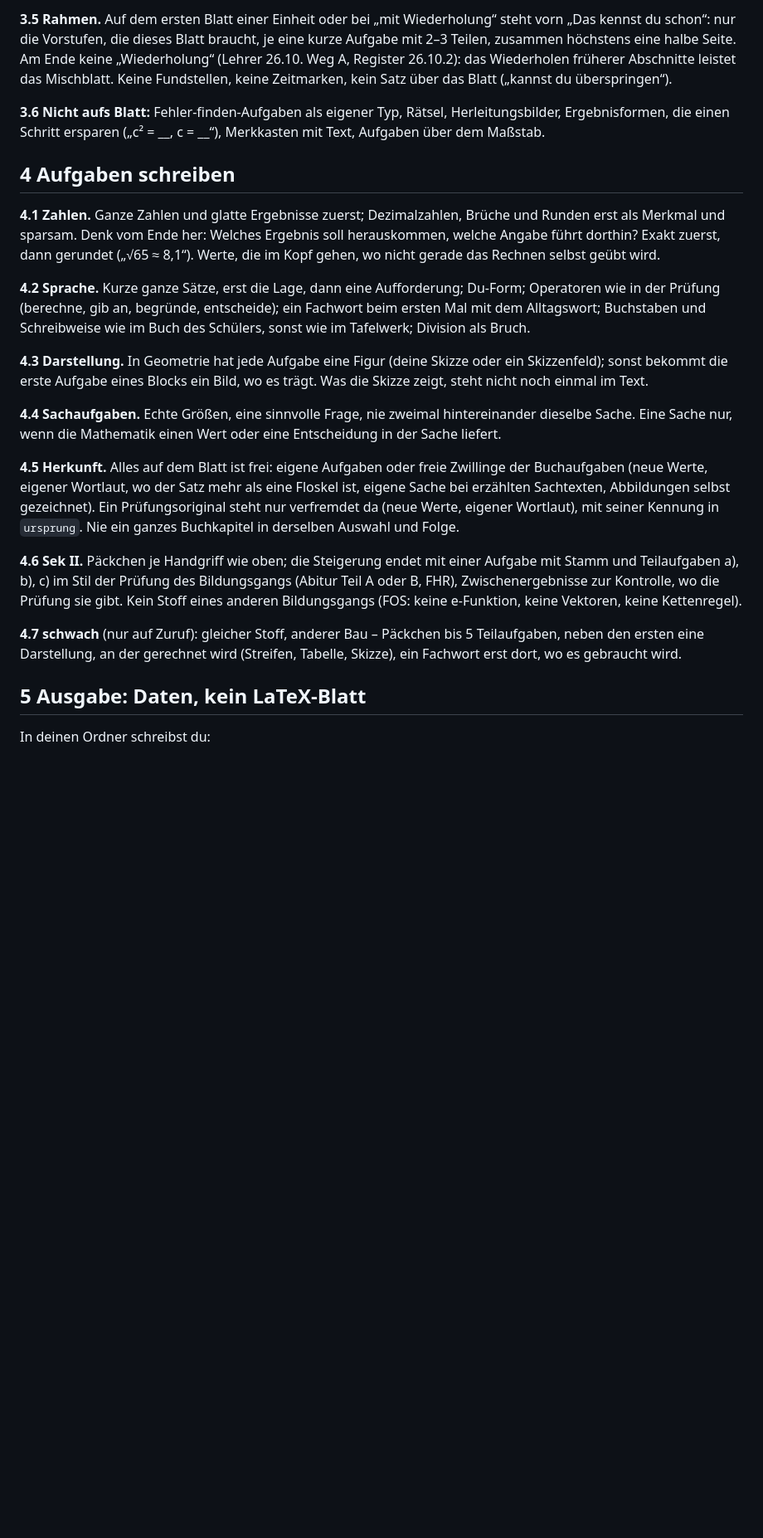
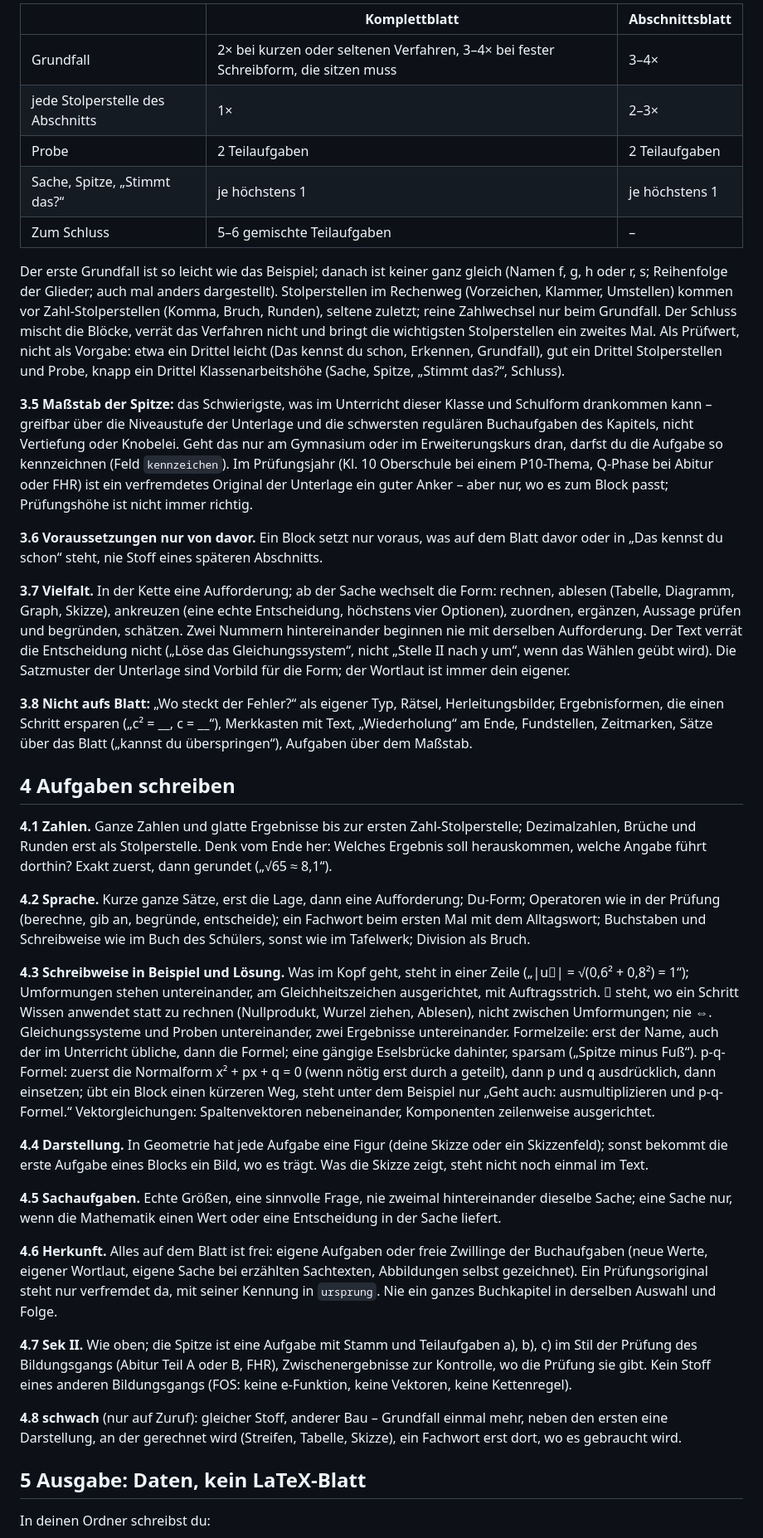
Before and after one commit to hz-0801/blattbau, a Markdown page: alltagsblatt.md, the part around one of its changes. Shown at 83% size. GitHub-like rendering; blank space fills up the shorter version.

```diff
--- a/alltagsblatt.md
+++ b/alltagsblatt.md
@@ -61,38 +64,73 @@ Vorbild für die Form; der Wortlaut ist immer dein eigener.
 
-**3.5 Rahmen.** Auf dem ersten Blatt einer Einheit oder bei „mit Wiederholung“ steht vorn „Das kennst du schon“: nur die
-Vorstufen, die dieses Blatt braucht, je eine kurze Aufgabe mit 2–3 Teilen, zusammen höchstens eine halbe Seite. Am Ende keine
-„Wiederholung“ (Lehrer 26.10. Weg A, Register 26.10.2): das Wiederholen früherer Abschnitte leistet das Mischblatt. Keine Fundstellen, keine Zeitmarken, kein Satz über das Blatt („kannst du überspringen“).
+| | Komplettblatt | Abschnittsblatt |
+|---|---|---|
+| Grundfall | 2× bei kurzen oder seltenen Verfahren, 3–4× bei fester Schreibform, die sitzen muss | 3–4× |
+| jede Stolperstelle des Abschnitts | 1× | 2–3× |
+| Probe | 2 Teilaufgaben | 2 Teilaufgaben |
+| Sache, Spitze, „Stimmt das?“ | je höchstens 1 | je höchstens 1 |
+| Zum Schluss | 5–6 gemischte Teilaufgaben | – |
 
-**3.6 Nicht aufs Blatt:** Fehler-finden-Aufgaben als eigener Typ, Rätsel, Herleitungsbilder, Ergebnisformen, die einen
-Schritt ersparen („c² = __, c = __“), Merkkasten mit Text, Aufgaben über dem Maßstab.
+Der erste Grundfall ist so leicht wie das Beispiel; danach ist keiner ganz gleich (Namen f, g, h oder r, s; Reihenfolge der
+Glieder; auch mal anders dargestellt). Stolperstellen im Rechenweg (Vorzeichen, Klammer, Umstellen) kommen vor
+Zahl-Stolperstellen (Komma, Bruch, Runden), seltene zuletzt; reine Zahlwechsel nur beim Grundfall. Der Schluss mischt die
+Blöcke, verrät das Verfahren nicht und bringt die wichtigsten Stolperstellen ein zweites Mal. Als Prüfwert, nicht als
+Vorgabe: etwa ein Drittel leicht (Das kennst du schon, Erkennen, Grundfall), gut ein Drittel Stolperstellen und Probe,
+knapp ein Drittel Klassenarbeitshöhe (Sache, Spitze, „Stimmt das?“, Schluss).
+
+**3.5 Maßstab der Spitze:** das Schwierigste, was im Unterricht dieser Klasse und Schulform drankommen kann – greifbar über
+die Niveaustufe der Unterlage und die schwersten regulären Buchaufgaben des Kapitels, nicht Vertiefung oder Knobelei. Geht
+das nur am Gymnasium oder im Erweiterungskurs dran, darfst du die Aufgabe so kennzeichnen (Feld `kennzeichen`). Im
+Prüfungsjahr (Kl. 10 Oberschule bei einem P10-Thema, Q-Phase bei Abitur oder FHR) ist ein verfremdetes Original der
+Unterlage ein guter Anker – aber nur, wo es zum Block passt; Prüfungshöhe ist nicht immer richtig.
+
+**3.6 Voraussetzungen nur von davor.** Ein Block setzt nur voraus, was auf dem Blatt davor oder in „Das kennst du schon“
+steht, nie Stoff eines späteren Abschnitts.
+
+**3.7 Vielfalt.** In der Kette eine Aufforderung; ab der Sache wechselt die Form: rechnen, ablesen (Tabelle, Diagramm,
+Graph, Skizze), ankreuzen (eine echte Entscheidung, höchstens vier Optionen), zuordnen, ergänzen, Aussage prüfen und
+begründen, schätzen. Zwei Nummern hintereinander beginnen nie mit derselben Aufforderung. Der Text verrät die Entscheidung
+nicht („Löse das Gleichungssystem“, nicht „Stelle II nach y um“, wenn das Wählen geübt wird). Die Satzmuster der
+Unterlage sind Vorbild für die Form; der Wortlaut ist immer dein eigener.
+
+**3.8 Nicht aufs Blatt:** „Wo steckt der Fehler?“ als eigener Typ, Rätsel, Herleitungsbilder, Ergebnisformen, die einen
+Schritt ersparen („c² = __, c = __“), Merkkasten mit Text, „Wiederholung“ am Ende, Fundstellen, Zeitmarken, Sätze über das
+Blatt („kannst du überspringen“), Aufgaben über dem Maßstab.
 
 ## 4 Aufgaben schreiben
 
-**4.1 Zahlen.** Ganze Zahlen und glatte Ergebnisse zuerst; Dezimalzahlen, Brüche und Runden erst als Merkmal und
-sparsam. Denk vom Ende her: Welches Ergebnis soll herauskommen, welche Angabe führt dorthin? Exakt zuerst, dann gerundet
-(„√65 ≈ 8,1“). Werte, die im Kopf gehen, wo nicht gerade das Rechnen selbst geübt wird.
+**4.1 Zahlen.** Ganze Zahlen und glatte Ergebnisse bis zur ersten Zahl-Stolperstelle; Dezimalzahlen, Brüche und Runden
+erst als Stolperstelle. Denk vom Ende her: Welches Ergebnis soll herauskommen, welche Angabe führt dorthin? Exakt zuerst,
+dann gerundet („√65 ≈ 8,1“).
 
 **4.2 Sprache.** Kurze ganze Sätze, erst die Lage, dann eine Aufforderung; Du-Form; Operatoren wie in der Prüfung
-(berechne, gib an, begründe, entscheide); ein Fachwort beim ersten Mal mit dem Alltagswort; Buchstaben und Schreibweise
-wie im Buch des Schülers, sonst wie im Tafelwerk; Division als Bruch.
+(berechne, gib an, begründe, entscheide); ein Fachwort beim ersten Mal mit dem Alltagswort; Buchstaben und Schreibweise wie
+im Buch des Schülers, sonst wie im Tafelwerk; Division als Bruch.
 
-**4.3 Darstellung.** In Geometrie hat jede Aufgabe eine Figur (deine Skizze oder ein Skizzenfeld); sonst bekommt die
-erste Aufgabe eines Blocks ein Bild, wo es trägt. Was die Skizze zeigt, steht nicht noch einmal im Text.
+**4.3 Schreibweise in Beispiel und Lösung.** Was im Kopf geht, steht in einer Zeile („|u⃗| = √(0,6² + 0,8²) = 1“);
+Umformungen stehen untereinander, am Gleichheitszeichen ausgerichtet, mit Auftragsstrich. ⇒ steht, wo ein Schritt Wissen
+anwendet statt zu rechnen (Nullprodukt, Wurzel ziehen, Ablesen), nicht zwischen Umformungen; nie ⇔. Gleichungssysteme und
+Proben untereinander, zwei Ergebnisse untereinander. Formelzeile: erst der Name, auch der im Unterricht übliche, dann die
+Formel; eine gängige Eselsbrücke dahinter, sparsam („Spitze minus Fuß“). p-q-Formel: zuerst die Normalform
+x² + px + q = 0 (wenn nötig erst durch a geteilt), dann p und q ausdrücklich, dann einsetzen; übt ein Block einen kürzeren
+Weg, steht unter dem Beispiel nur „Geht auch: ausmultiplizieren und p-q-Formel.“ Vektorgleichungen: Spaltenvektoren
+nebeneinander, Komponenten zeilenweise ausgerichtet.
 
-**4.4 Sachaufgaben.** Echte Größen, eine sinnvolle Frage, nie zweimal hintereinander dieselbe Sache. Eine Sache nur,
-wenn die Mathematik einen Wert oder eine Entscheidung in der Sache liefert.
+**4.4 Darstellung.** In Geometrie hat jede Aufgabe eine Figur (deine Skizze oder ein Skizzenfeld); sonst bekommt die erste
+Aufgabe eines Blocks ein Bild, wo es trägt. Was die Skizze zeigt, steht nicht noch einmal im Text.
 
-**4.5 Herkunft.** Alles auf dem Blatt ist frei: eigene Aufgaben oder freie Zwillinge der Buchaufgaben (neue Werte, eigener
-Wortlaut, wo der Satz mehr als eine Floskel ist, eigene Sache bei erzählten Sachtexten, Abbildungen selbst gezeichnet).
-Ein Prüfungsoriginal steht nur verfremdet da (neue Werte, eigener Wortlaut), mit seiner Kennung in `ursprung`. Nie ein
-ganzes Buchkapitel in derselben Auswahl und Folge.
+**4.5 Sachaufgaben.** Echte Größen, eine sinnvolle Frage, nie zweimal hintereinander dieselbe Sache; eine Sache nur, wenn
+die Mathematik einen Wert oder eine Entscheidung in der Sache liefert.
 
-**4.6 Sek II.** Päckchen je Handgriff wie oben; die Steigerung endet mit einer Aufgabe mit Stamm und Teilaufgaben a), b),
-c) im Stil der Prüfung des Bildungsgangs (Abitur Teil A oder B, FHR), Zwischenergebnisse zur Kontrolle, wo die Prüfung
-sie gibt. Kein Stoff eines anderen Bildungsgangs (FOS: keine e-Funktion, keine Vektoren, keine Kettenregel).
+**4.6 Herkunft.** Alles auf dem Blatt ist frei: eigene Aufgaben oder freie Zwillinge der Buchaufgaben (neue Werte, eigener
+Wortlaut, eigene Sache bei erzählten Sachtexten, Abbildungen selbst gezeichnet). Ein Prüfungsoriginal steht nur verfremdet
+da, mit seiner Kennung in `ursprung`. Nie ein ganzes Buchkapitel in derselben Auswahl und Folge.
 
-**4.7 schwach** (nur auf Zuruf): gleicher Stoff, anderer Bau – Päckchen bis 5 Teilaufgaben, neben den ersten eine
-Darstellung, an der gerechnet wird (Streifen, Tabelle, Skizze), ein Fachwort erst dort, wo es gebraucht wird.
+**4.7 Sek II.** Wie oben; die Spitze ist eine Aufgabe mit Stamm und Teilaufgaben a), b), c) im Stil der Prüfung des
+Bildungsgangs (Abitur Teil A oder B, FHR), Zwischenergebnisse zur Kontrolle, wo die Prüfung sie gibt. Kein Stoff eines
+anderen Bildungsgangs (FOS: keine e-Funktion, keine Vektoren, keine Kettenregel).
+
+**4.8 schwach** (nur auf Zuruf): gleicher Stoff, anderer Bau – Grundfall einmal mehr, neben den ersten eine Darstellung, an
+der gerechnet wird (Streifen, Tabelle, Skizze), ein Fachwort erst dort, wo es gebraucht wird.
 
 ## 5 Ausgabe: Daten, kein LaTeX-Blatt
 
```
Also changed, not shown: other parts of alltagsblatt.md (+82 -73 lines), README.md (+1 -1 lines).
